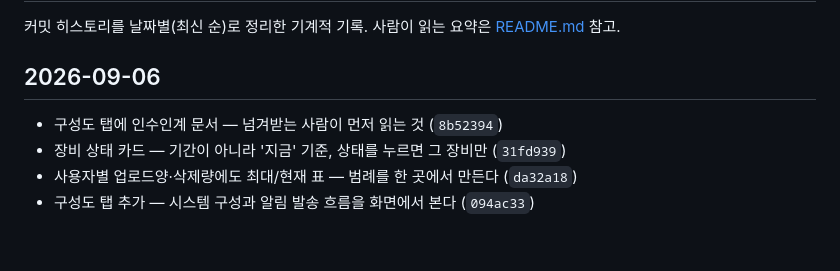
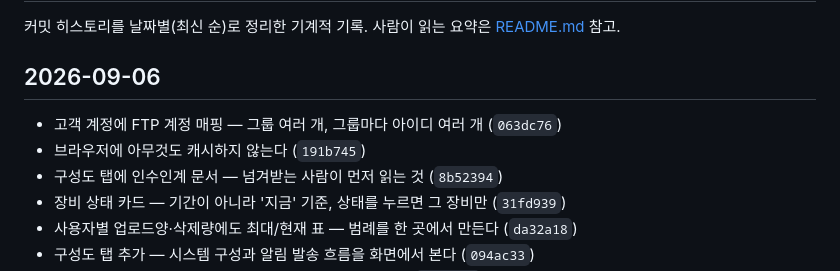
Before and after one commit to juandjoo/soltrace, a Markdown page: changelog.md, the part around the change. GitHub-like rendering; blank space fills up the shorter version.

Commit message:
changelog 갱신
Co-Authored-By: Claude Opus 5 (1M context) <noreply@anthropic.com>
Claude-Session: https://claude.ai/code/session_01F3jGMr3Y5MEsJGqtHy9r7g

```diff
--- a/changelog.md
+++ b/changelog.md
@@ -3,6 +3,8 @@
 커밋 히스토리를 날짜별(최신 순)로 정리한 기계적 기록. 사람이 읽는 요약은 [README.md](README.md) 참고.
 
 ## 2026-09-06
+- 고객 계정에 FTP 계정 매핑 — 그룹 여러 개, 그룹마다 아이디 여러 개 (`063dc76`)
+- 브라우저에 아무것도 캐시하지 않는다 (`191b745`)
 - 구성도 탭에 인수인계 문서 — 넘겨받는 사람이 먼저 읽는 것 (`8b52394`)
 - 장비 상태 카드 — 기간이 아니라 '지금' 기준, 상태를 누르면 그 장비만 (`31fd939`)
 - 사용자별 업로드양·삭제량에도 최대/현재 표 — 범례를 한 곳에서 만든다 (`da32a18`)
```
